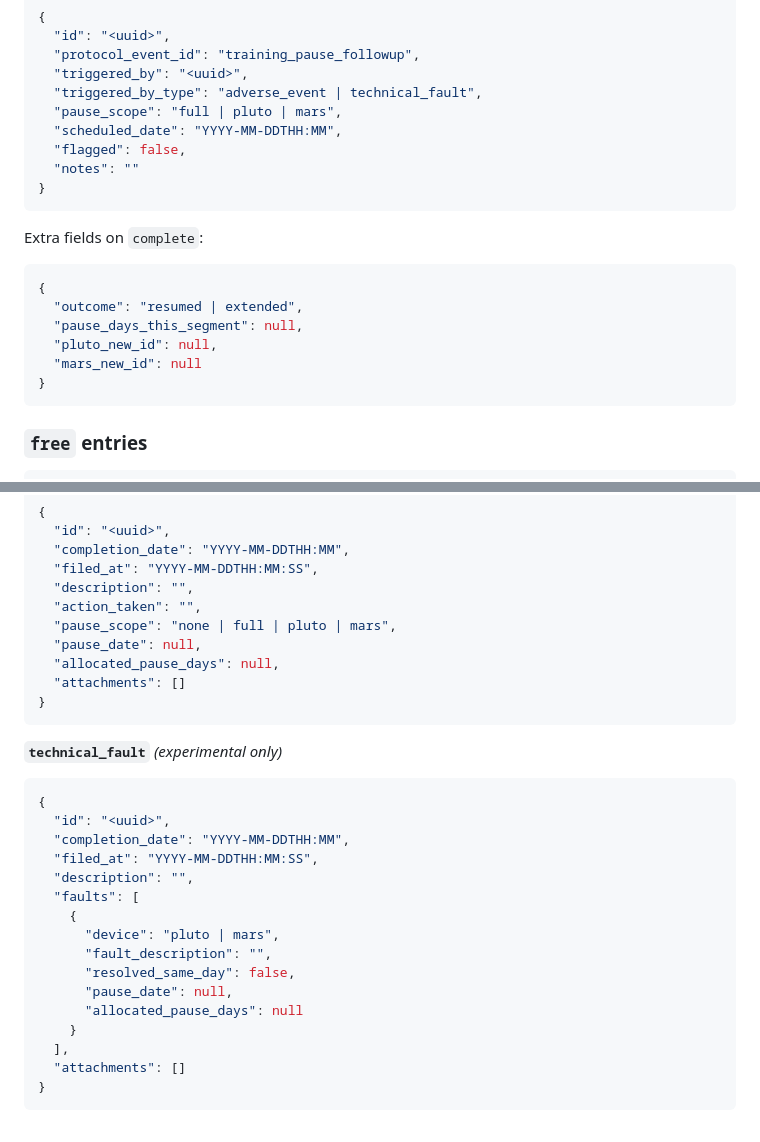
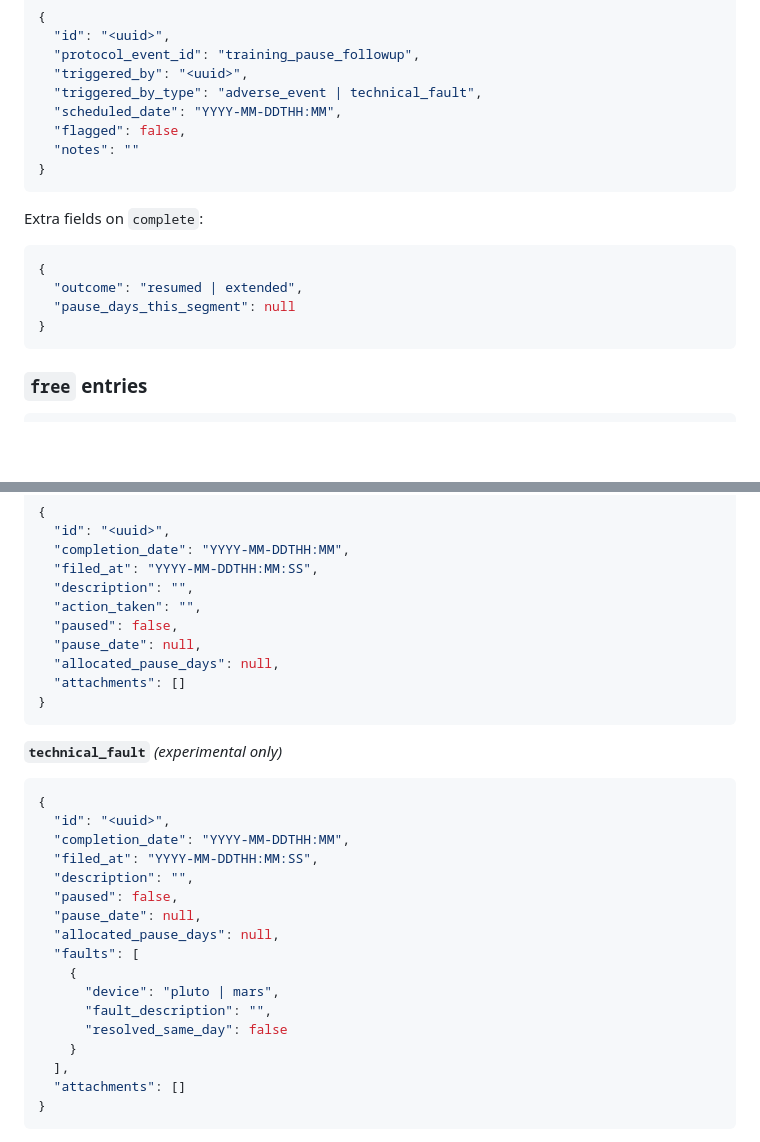
Before and after one commit to GokulrajE/htDash, a Markdown page: docs/data_schemas.md, 2 parts joined by grey strips. Drawn GitHub-style; blank space fills up the shorter version.

````diff
--- a/docs/data_schemas.md
+++ b/docs/data_schemas.md
@@ -352,7 +330,6 @@ Watch `old_id` → `new_id` transitions are the source of truth for data gaps:
   "protocol_event_id": "training_pause_followup",
   "triggered_by": "<uuid>",
   "triggered_by_type": "adverse_event | technical_fault",
-  "pause_scope": "full | pluto | mars",
   "scheduled_date": "YYYY-MM-DDTHH:MM",
   "flagged": false,
   "notes": ""
@@ -363,9 +340,7 @@ Extra fields on `complete`:
 ```json
 {
   "outcome": "resumed | extended",
-  "pause_days_this_segment": null,
-  "pluto_new_id": null,
-  "mars_new_id": null
+  "pause_days_this_segment": null
 }
 ```
 
@@ -391,7 +366,7 @@ Extra fields on `complete`:
   "filed_at": "YYYY-MM-DDTHH:MM:SS",
   "description": "",
   "action_taken": "",
-  "pause_scope": "none | full | pluto | mars",
+  "paused": false,
   "pause_date": null,
   "allocated_pause_days": null,
   "attachments": []
@@ -405,13 +380,14 @@ Extra fields on `complete`:
   "completion_date": "YYYY-MM-DDTHH:MM",
   "filed_at": "YYYY-MM-DDTHH:MM:SS",
   "description": "",
+  "paused": false,
+  "pause_date": null,
+  "allocated_pause_days": null,
   "faults": [
     {
       "device": "pluto | mars",
       "fault_description": "",
-      "resolved_same_day": false,
-      "pause_date": null,
-      "allocated_pause_days": null
+      "resolved_same_day": false
     }
   ],
   "attachments": []
````
Also changed, not shown: other parts of docs/data_schemas.md (+8 -31 lines), docs/pages.md (+8 -12 lines).
